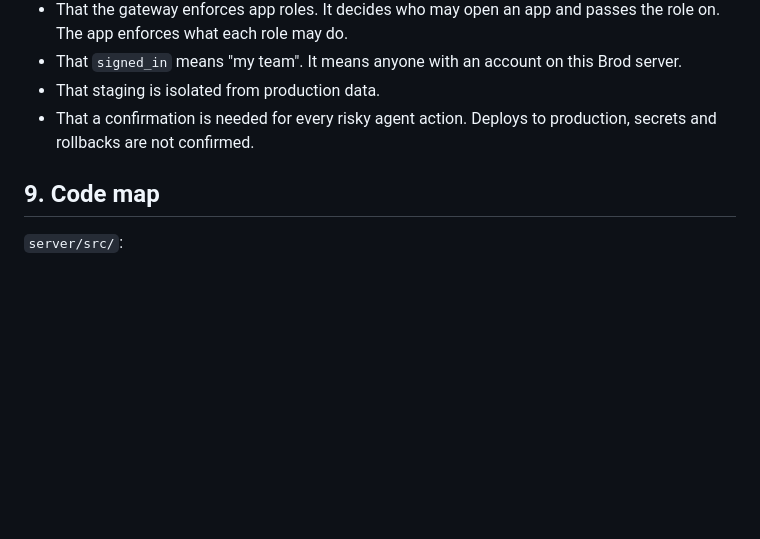
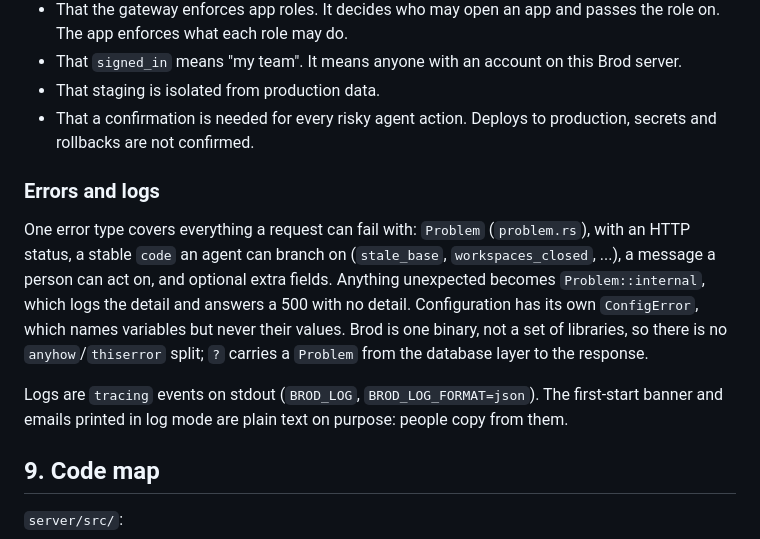
Before and after one commit to brodsh/brod, a Markdown page: docs/architecture.md, the part around the change. Rendered like a GitHub page; blank space fills up the shorter version.

Commit message:
docs: describe the error and logging approach
Co-Authored-By: Claude Opus 5.5 <noreply@anthropic.com>

```diff
--- a/docs/architecture.md
+++ b/docs/architecture.md
@@ -502,6 +502,17 @@ store, files and secrets. A staging version that migrates or deletes data does i
 - That a confirmation is needed for every risky agent action. Deploys to production, secrets and rollbacks are not
   confirmed.
 
+### Errors and logs
+
+One error type covers everything a request can fail with: `Problem` (`problem.rs`), with an HTTP status, a stable
+`code` an agent can branch on (`stale_base`, `workspaces_closed`, ...), a message a person can act on, and optional
+extra fields. Anything unexpected becomes `Problem::internal`, which logs the detail and answers a 500 with no detail.
+Configuration has its own `ConfigError`, which names variables but never their values. Brod is one binary, not a set of
+libraries, so there is no `anyhow`/`thiserror` split; `?` carries a `Problem` from the database layer to the response.
+
+Logs are `tracing` events on stdout (`BROD_LOG`, `BROD_LOG_FORMAT=json`). The first-start banner and emails printed in
+log mode are plain text on purpose: people copy from them.
+
 ## 9. Code map
 
 `server/src/`:
```
